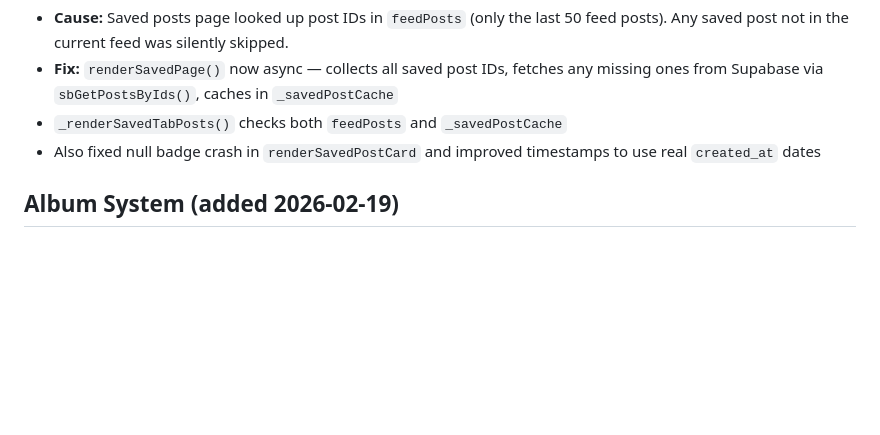
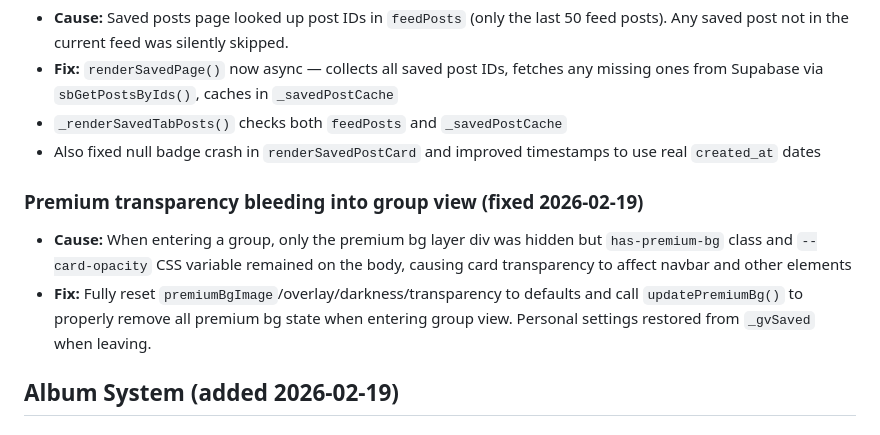
Before and after one commit to jasonanddanem-sketch/Online, a Markdown page: NOTES.md, the part around the change. Rendered like a GitHub page; blank space fills up the shorter version.

Commit message:
Update NOTES.md with group transparency fix
Co-Authored-By: Claude Opus 4.6 <noreply@anthropic.com>

```diff
--- a/NOTES.md
+++ b/NOTES.md
@@ -156,6 +156,10 @@
 - `_renderSavedTabPosts()` checks both `feedPosts` and `_savedPostCache`
 - Also fixed null badge crash in `renderSavedPostCard` and improved timestamps to use real `created_at` dates
 
+### Premium transparency bleeding into group view (fixed 2026-02-19)
+- **Cause:** When entering a group, only the premium bg layer div was hidden but `has-premium-bg` class and `--card-opacity` CSS variable remained on the body, causing card transparency to affect navbar and other elements
+- **Fix:** Fully reset `premiumBgImage`/overlay/darkness/transparency to defaults and call `updatePremiumBg()` to properly remove all premium bg state when entering group view. Personal settings restored from `_gvSaved` when leaving.
+
 ## Album System (added 2026-02-19)
 
 ### Schema
```
